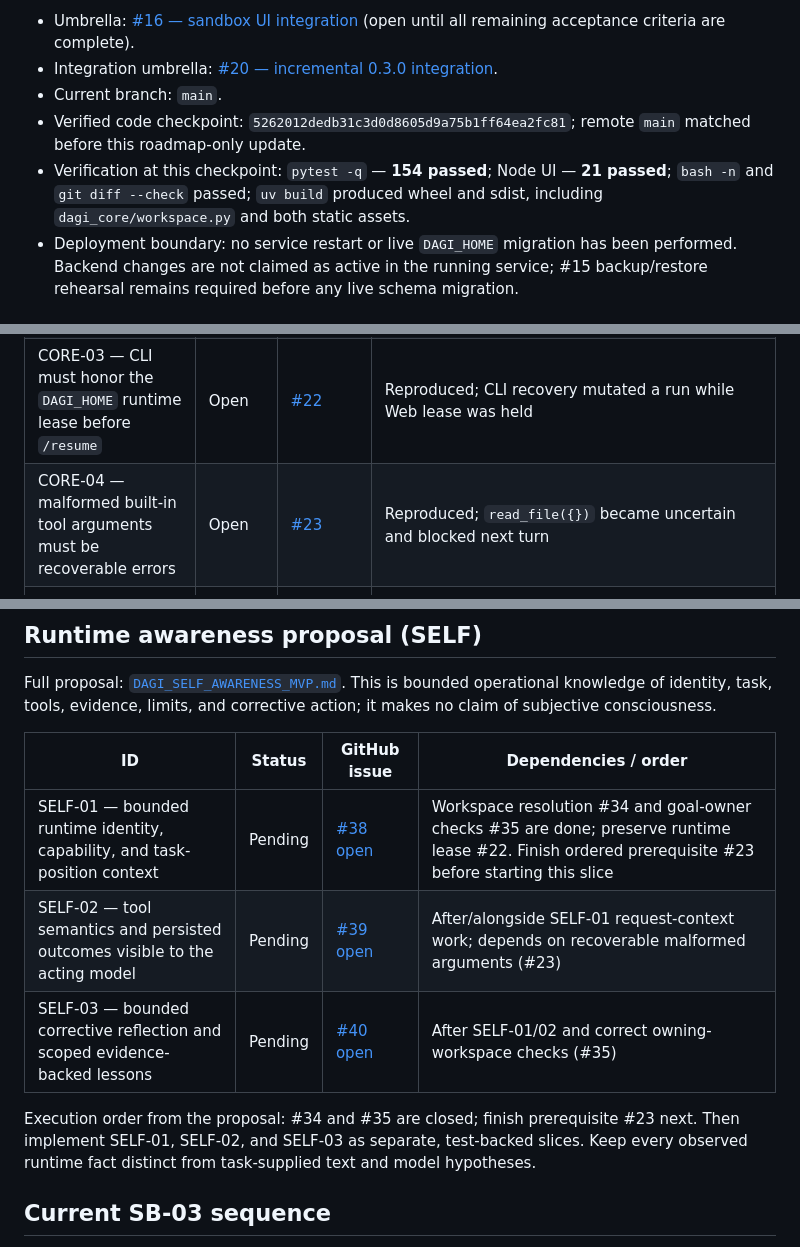
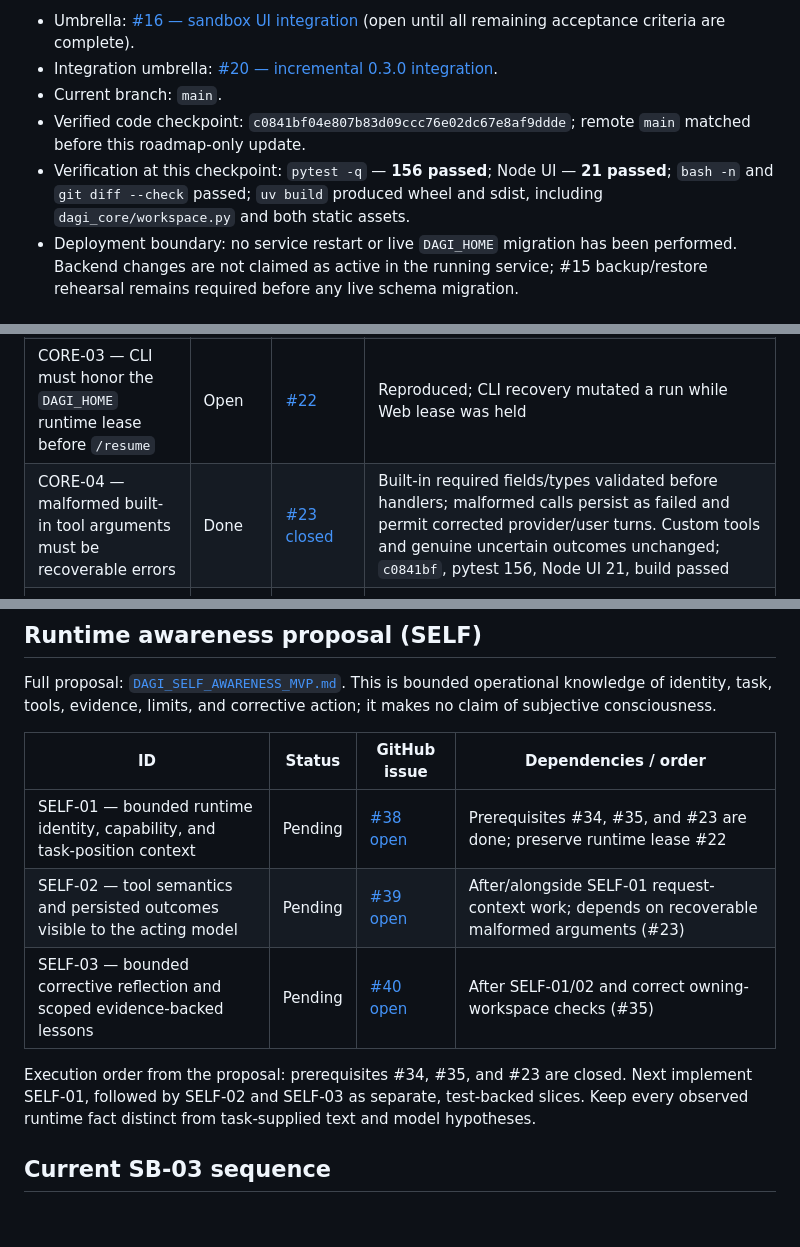
Before and after one commit to martinroot/dagi, a Markdown page: DAGI_SANDBOX_TASKS.md, 3 parts joined by grey strips. Drawn GitHub-style; blank space fills up the shorter version.

Commit message:
docs: record recoverable tool argument validation
Refs #23

Refs #20

Refs #39

```diff
--- a/DAGI_SANDBOX_TASKS.md
+++ b/DAGI_SANDBOX_TASKS.md
@@ -5,8 +5,8 @@ This is the single repository-level status map for the sandbox roadmap and cross
 - Umbrella: [#16 — sandbox UI integration](https://github.com/martinroot/dagi/issues/16) (open until all remaining acceptance criteria are complete).
 - Integration umbrella: [#20 — incremental 0.3.0 integration](https://github.com/martinroot/dagi/issues/20).
 - Current branch: `main`.
-- Verified code checkpoint: `5262012dedb31c3d0d8605d9a75b1ff64ea2fc81`; remote `main` matched before this roadmap-only update.
-- Verification at this checkpoint: `pytest -q` — **154 passed**; Node UI — **21 passed**; `bash -n` and `git diff --check` passed; `uv build` produced wheel and sdist, including `dagi_core/workspace.py` and both static assets.
+- Verified code checkpoint: `c0841bf04e807b83d09ccc76e02dc67e8af9ddde`; remote `main` matched before this roadmap-only update.
+- Verification at this checkpoint: `pytest -q` — **156 passed**; Node UI — **21 passed**; `bash -n` and `git diff --check` passed; `uv build` produced wheel and sdist, including `dagi_core/workspace.py` and both static assets.
 - Deployment boundary: no service restart or live `DAGI_HOME` migration has been performed. Backend changes are not claimed as active in the running service; #15 backup/restore rehearsal remains required before any live schema migration.
 
 ## Ten implementation iterations
@@ -46,7 +46,7 @@ This is the single repository-level status map for the sandbox roadmap and cross
 | CORE-01 — child run writes must use the owning session workspace | Done | [#34 closed](https://github.com/martinroot/dagi/issues/34), parent #21 | `resolve_session_workspace()` used by Web runs and CLI/resume; rejects traversal and symlink escapes. Web/CLI integration and shared resolver regressions; commit `f472a90`, pytest 152 and Node UI 21 passed |
 | CORE-02 — goal checks must use the goal owner's workspace | Done | [#35 closed](https://github.com/martinroot/dagi/issues/35), [#21 closed](https://github.com/martinroot/dagi/issues/21) | `start_goal()` and each verification/resume resolve the goal session via `resolve_session_workspace()`; root-only file and symlink escape regressions. Commit `5262012`; full pytest 154, Node UI 21, build passed |
 | CORE-03 — CLI must honor the `DAGI_HOME` runtime lease before `/resume` | Open | [#22](https://github.com/martinroot/dagi/issues/22) | Reproduced; CLI recovery mutated a run while Web lease was held |
-| CORE-04 — malformed built-in tool arguments must be recoverable errors | Open | [#23](https://github.com/martinroot/dagi/issues/23) | Reproduced; `read_file({})` became uncertain and blocked next turn |
+| CORE-04 — malformed built-in tool arguments must be recoverable errors | Done | [#23 closed](https://github.com/martinroot/dagi/issues/23) | Built-in required fields/types validated before handlers; malformed calls persist as failed and permit corrected provider/user turns. Custom tools and genuine uncertain outcomes unchanged; `c0841bf`, pytest 156, Node UI 21, build passed |
 | CORE-05 — command checks must bound output and clean up process trees | Open | [#18](https://github.com/martinroot/dagi/issues/18) | Timeout fixture now waits for a valid child PID before starting the timeout; 30/30 targeted runs passed on `10cfb3f`. Broader #18 acceptance remains open |
 
 ## Future layer
@@ -59,11 +59,11 @@ Full proposal: [`DAGI_SELF_AWARENESS_MVP.md`](DAGI_SELF_AWARENESS_MVP.md). This
 
 | ID | Status | GitHub issue | Dependencies / order |
 |---|---|---|---|
-| SELF-01 — bounded runtime identity, capability, and task-position context | Pending | [#38 open](https://github.com/martinroot/dagi/issues/38) | Workspace resolution #34 and goal-owner checks #35 are done; preserve runtime lease #22. Finish ordered prerequisite #23 before starting this slice |
+| SELF-01 — bounded runtime identity, capability, and task-position context | Pending | [#38 open](https://github.com/martinroot/dagi/issues/38) | Prerequisites #34, #35, and #23 are done; preserve runtime lease #22 |
 | SELF-02 — tool semantics and persisted outcomes visible to the acting model | Pending | [#39 open](https://github.com/martinroot/dagi/issues/39) | After/alongside SELF-01 request-context work; depends on recoverable malformed arguments (#23) |
 | SELF-03 — bounded corrective reflection and scoped evidence-backed lessons | Pending | [#40 open](https://github.com/martinroot/dagi/issues/40) | After SELF-01/02 and correct owning-workspace checks (#35) |
 
-Execution order from the proposal: #34 and #35 are closed; finish prerequisite #23 next. Then implement SELF-01, SELF-02, and SELF-03 as separate, test-backed slices. Keep every observed runtime fact distinct from task-supplied text and model hypotheses.
+Execution order from the proposal: prerequisites #34, #35, and #23 are closed. Next implement SELF-01, followed by SELF-02 and SELF-03 as separate, test-backed slices. Keep every observed runtime fact distinct from task-supplied text and model hypotheses.
 
 ## Current SB-03 sequence
 
```
